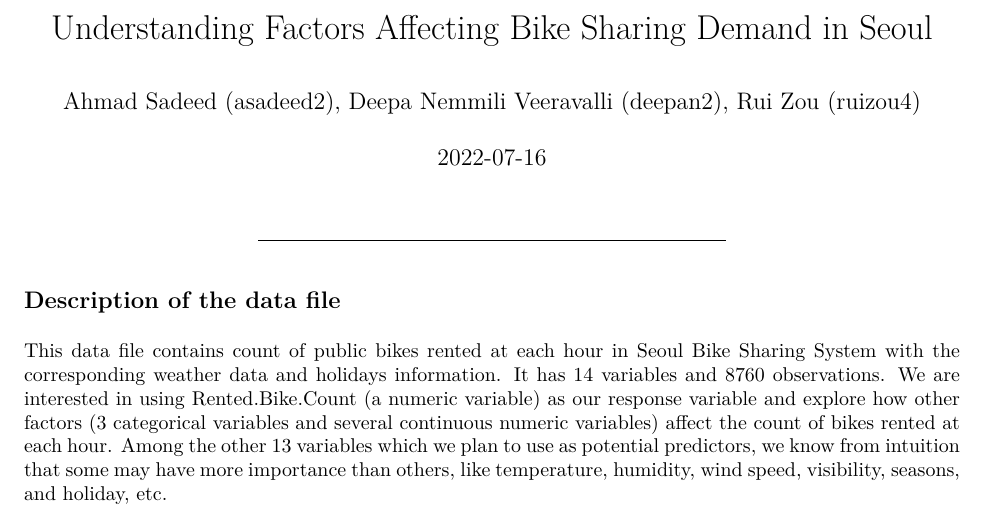
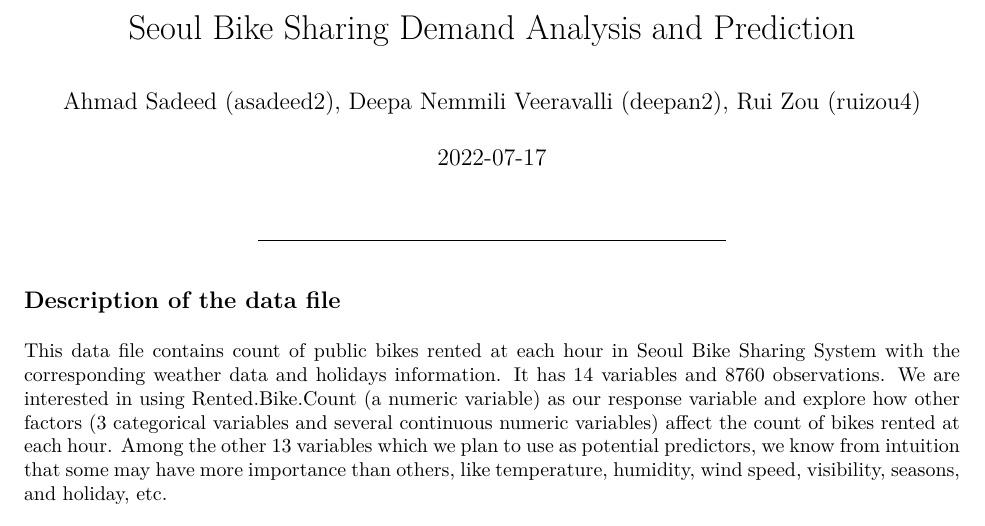
Before and after one commit to rachel-zou/stat420_project, an R Markdown document (proposal/final-su22-DRS.Rmd): part of page 1 of 3, cut at the place of the change. The pictures show the output file proposal/final-su22-DRS.pdf that the author committed with the source.

Commit message:
changed proposal title

```diff
--- a/proposal/final-su22-DRS.Rmd
+++ b/proposal/final-su22-DRS.Rmd
@@ -1,7 +1,7 @@
 ---
-title: "Understanding Factors Affecting Bike Sharing Demand in Seoul"
+title: "Seoul Bike Sharing Demand Analysis and Prediction"
 author: "Ahmad Sadeed (asadeed2), Deepa Nemmili Veeravalli (deepan2), Rui Zou (ruizou4)"
-date: '2022-07-16'
+date: '2022-07-17'
 output:
   pdf_document: default
   html_document:
```
Also changed, not shown: proposal/final-su22-DRS.pdf, proposal/final-su22-DRS.Rmd (1 more changed lines).
